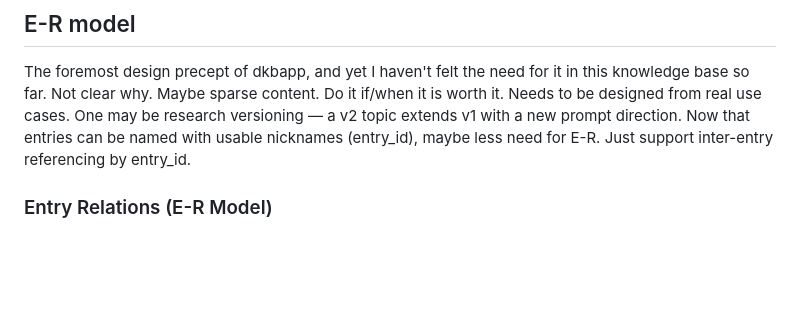
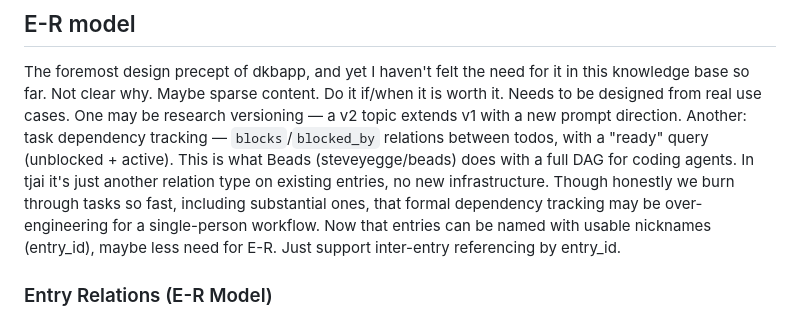
Before and after one commit to wenaus/tjai, a Markdown page: next_steps.md, the part around the change. Drawn GitHub-style; blank space fills up the shorter version.

Commit message:
E-R model: add task dependency tracking as use case (cf. Beads)
Co-Authored-By: Claude Opus 4.6 <noreply@anthropic.com>

```diff
--- a/next_steps.md
+++ b/next_steps.md
@@ -41,6 +41,7 @@ Quick Telegram messages are raw intent — typed fast, no structure, no metadata
 
 The foremost design precept of dkbapp, and yet I haven't felt the need for it in this knowledge base so far. Not clear why. Maybe sparse content.
 Do it if/when it is worth it. Needs to be designed from real use cases. One may be research versioning — a v2 topic extends v1 with a new prompt direction.
+Another: task dependency tracking — `blocks`/`blocked_by` relations between todos, with a "ready" query (unblocked + active). This is what Beads (steveyegge/beads) does with a full DAG for coding agents. In tjai it's just another relation type on existing entries, no new infrastructure. Though honestly we burn through tasks so fast, including substantial ones, that formal dependency tracking may be over-engineering for a single-person workflow.
 Now that entries can be named with usable nicknames (entry_id), maybe less need for E-R. Just support inter-entry referencing by entry_id.
 
 ### Entry Relations (E-R Model)
```
